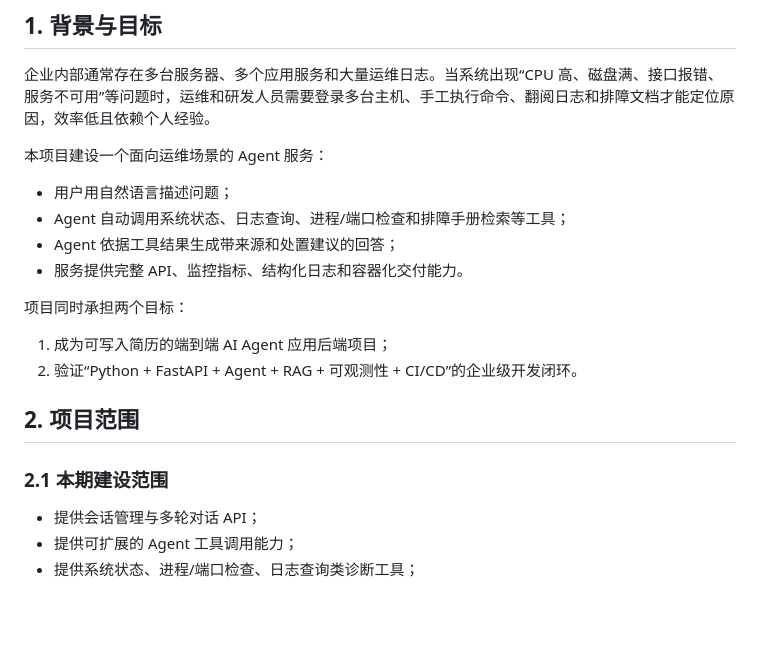
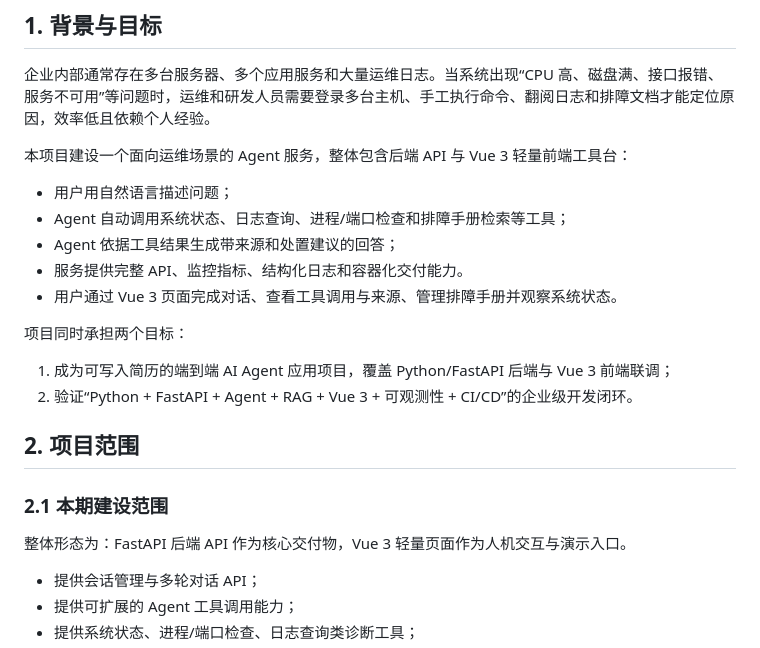
Before and after one commit to Distance-Way/aiops-agent, a Markdown page: docs/01-requirements.md, the part around the change. GitHub-like rendering; blank space fills up the shorter version.

Commit message:
docs: clarify Vue frontend in background and scope

```diff
--- a/docs/01-requirements.md
+++ b/docs/01-requirements.md
@@ -9,21 +9,24 @@
 
 企业内部通常存在多台服务器、多个应用服务和大量运维日志。当系统出现“CPU 高、磁盘满、接口报错、服务不可用”等问题时，运维和研发人员需要登录多台主机、手工执行命令、翻阅日志和排障文档才能定位原因，效率低且依赖个人经验。
 
-本项目建设一个面向运维场景的 Agent 服务：
+本项目建设一个面向运维场景的 Agent 服务，整体包含后端 API 与 Vue 3 轻量前端工具台：
 
 - 用户用自然语言描述问题；
 - Agent 自动调用系统状态、日志查询、进程/端口检查和排障手册检索等工具；
 - Agent 依据工具结果生成带来源和处置建议的回答；
 - 服务提供完整 API、监控指标、结构化日志和容器化交付能力。
+- 用户通过 Vue 3 页面完成对话、查看工具调用与来源、管理排障手册并观察系统状态。
 
 项目同时承担两个目标：
 
-1. 成为可写入简历的端到端 AI Agent 应用后端项目；
-2. 验证“Python + FastAPI + Agent + RAG + 可观测性 + CI/CD”的企业级开发闭环。
+1. 成为可写入简历的端到端 AI Agent 应用项目，覆盖 Python/FastAPI 后端与 Vue 3 前端联调；
+2. 验证“Python + FastAPI + Agent + RAG + Vue 3 + 可观测性 + CI/CD”的企业级开发闭环。
 
 ## 2. 项目范围
 
 ### 2.1 本期建设范围
+
+整体形态为：FastAPI 后端 API 作为核心交付物，Vue 3 轻量页面作为人机交互与演示入口。
 
 - 提供会话管理与多轮对话 API；
 - 提供可扩展的 Agent 工具调用能力；
```
